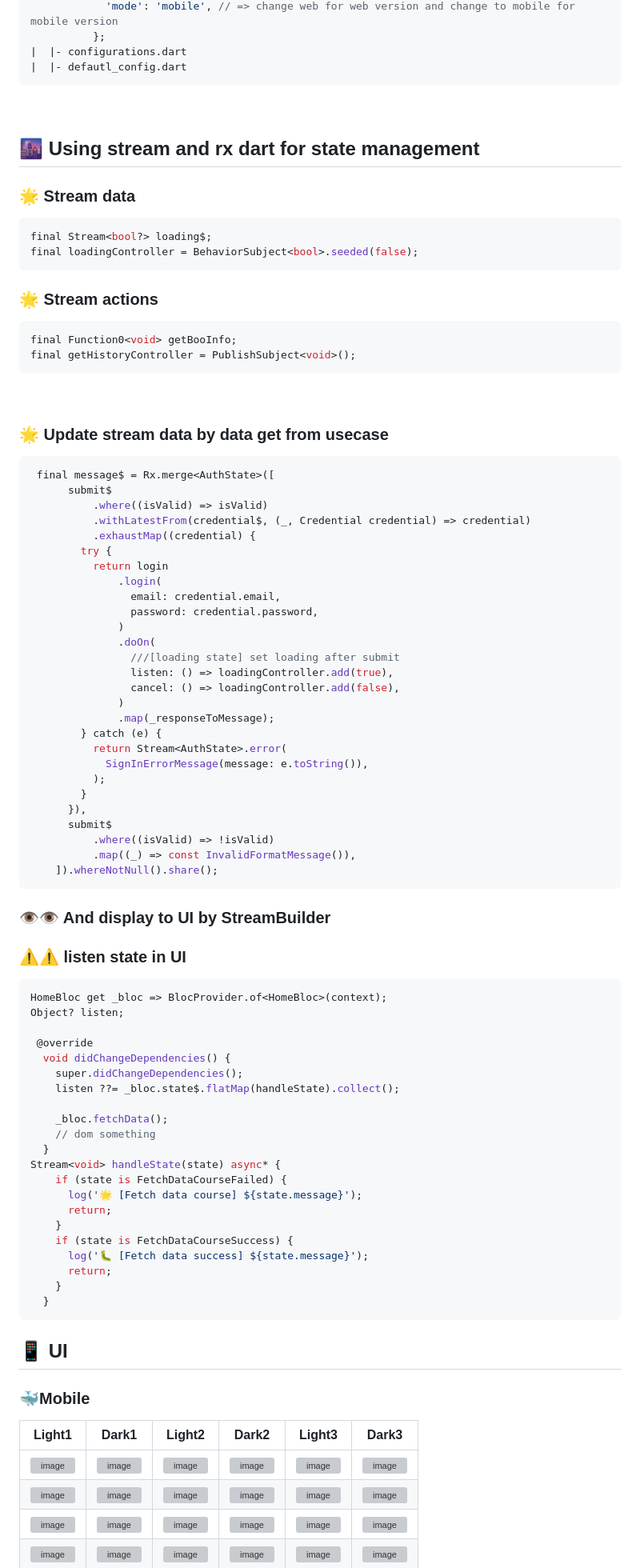
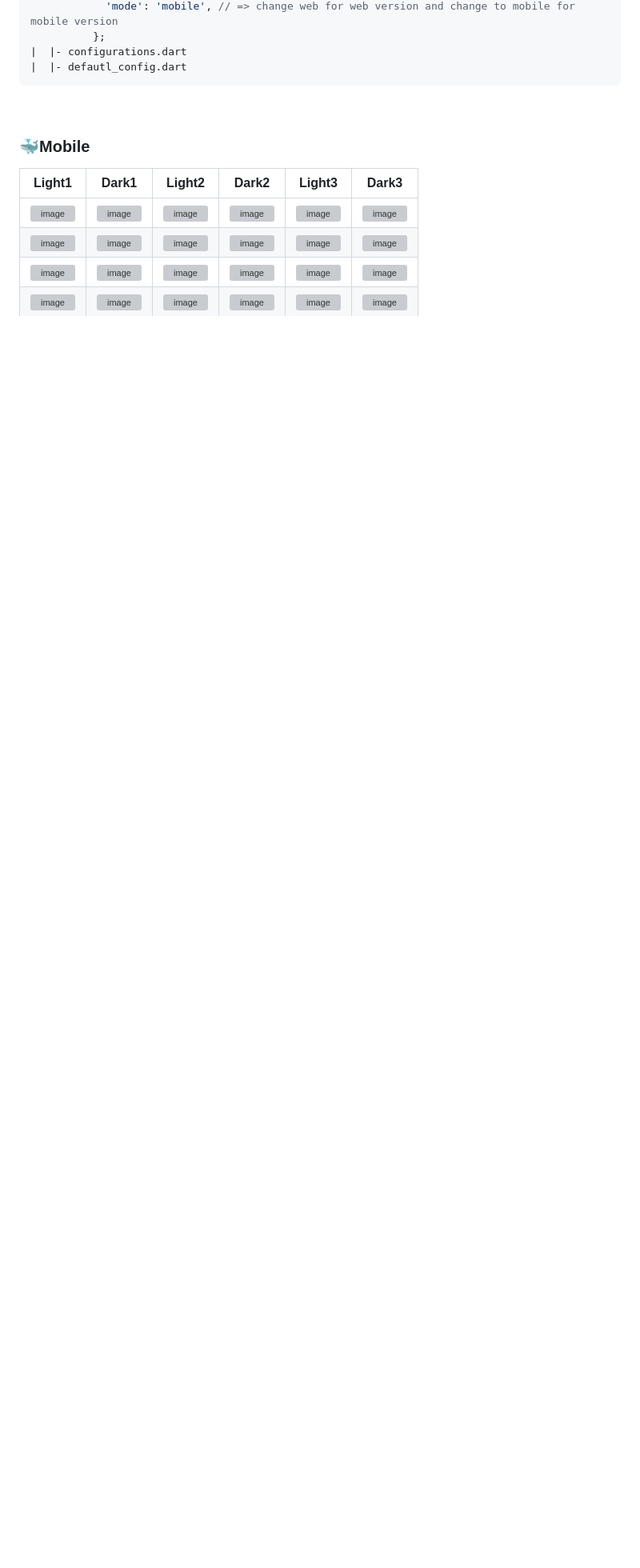
Before and after one commit to nguyenminhhung2011/advanced_mobile, a Markdown page: README.md, the part around one of its changes. Shown at 80% size. GitHub-like rendering; blank space fills up the shorter version; grey boxes are pictures that could not be loaded.

Commit message:
docs: update readme

````diff
--- a/README.md
+++ b/README.md
@@ -136,78 +76,6 @@ Multi-environment configuration (DEV/PRODUCTION) typically involves setting up d
 
 <br>
 
-## 🌆 Using stream and rx dart for state management
-
-### 🌟 Stream data
-
-```dart
-final Stream<bool?> loading$;
-final loadingController = BehaviorSubject<bool>.seeded(false);
-```
-
-### 🌟 Stream actions
-```dart
-final Function0<void> getBooInfo;
-final getHistoryController = PublishSubject<void>();
-```
-<br>
-
-### 🌟 Update stream data by data get from usecase
-```dart
- final message$ = Rx.merge<AuthState>([
-      submit$
-          .where((isValid) => isValid)
-          .withLatestFrom(credential$, (_, Credential credential) => credential)
-          .exhaustMap((credential) {
-        try {
-          return login
-              .login(
-                email: credential.email,
-                password: credential.password,
-              )
-              .doOn(
-                ///[loading state] set loading after submit
-                listen: () => loadingController.add(true),
-                cancel: () => loadingController.add(false),
-              )
-              .map(_responseToMessage);
-        } catch (e) {
-          return Stream<AuthState>.error(
-            SignInErrorMessage(message: e.toString()),
-          );
-        }
-      }),
-      submit$
-          .where((isValid) => !isValid)
-          .map((_) => const InvalidFormatMessage()),
-    ]).whereNotNull().share();
-```
-### 👁️👁️ And display to UI by StreamBuilder
-### ⚠️⚠️ listen state in UI
-```dart
-HomeBloc get _bloc => BlocProvider.of<HomeBloc>(context);
-Object? listen;
-
- @override
-  void didChangeDependencies() {
-    super.didChangeDependencies();
-    listen ??= _bloc.state$.flatMap(handleState).collect();
-
-    _bloc.fetchData();
-    // dom something
-  }
-Stream<void> handleState(state) async* {
-    if (state is FetchDataCourseFailed) {
-      log('🌟 [Fetch data course] ${state.message}');
-      return;
-    }
-    if (state is FetchDataCourseSuccess) {
-      log('🐛 [Fetch data success] ${state.message}');
-      return;
-    }
-  }
-```
-## 📱 UI
 
 ### 🐳Mobile
 |  Light1 | Dark1 | Light2 | Dark2 | Light3 | Dark3 |
````
Also changed, not shown: other parts of README.md (+5 -65 lines).
